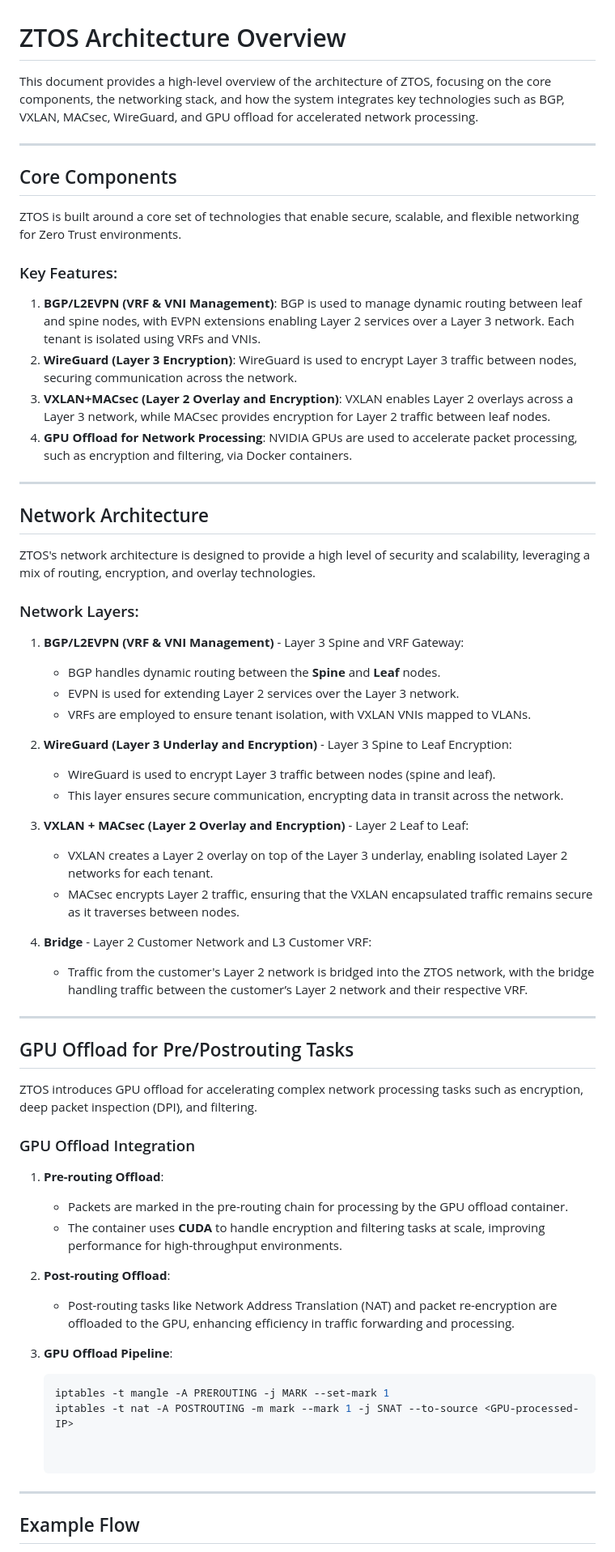
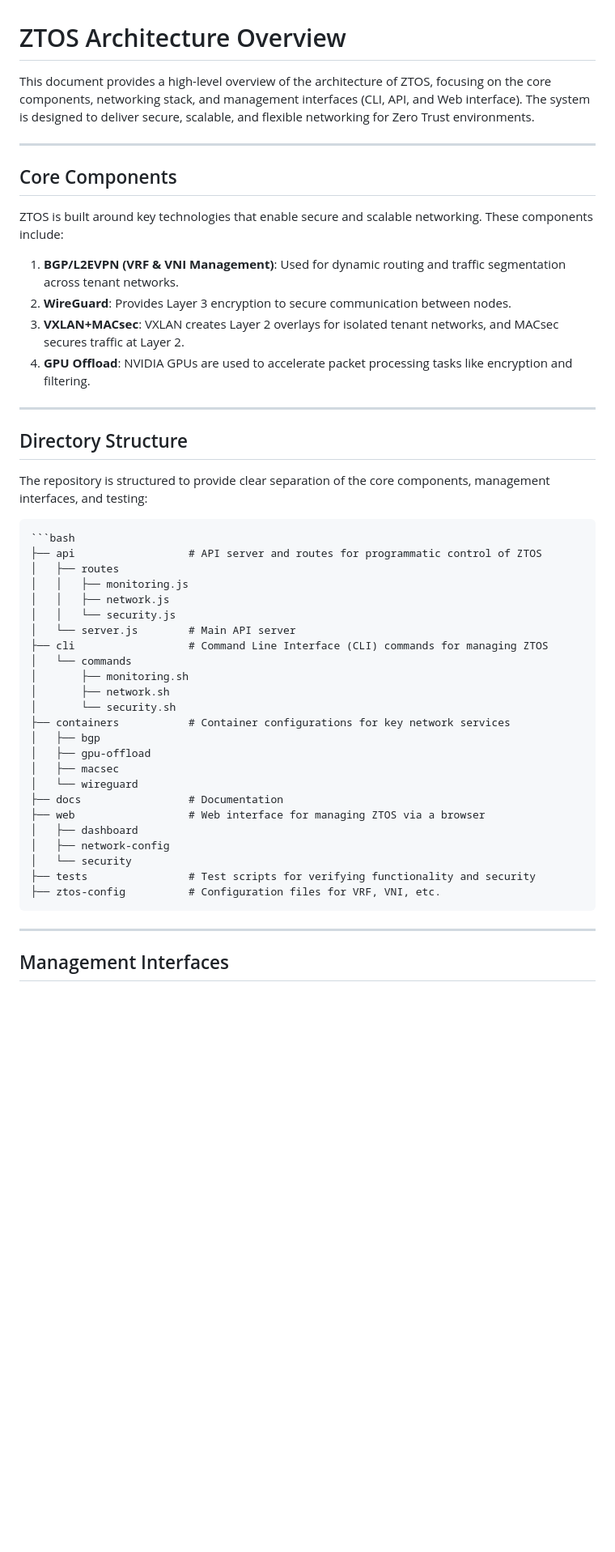
Before and after one commit to c3aero/ztos, a Markdown page: docs/architecture.md, the part around the change printed below. Shown: that part at 81% size. Drawn GitHub-style; blank space fills up the shorter version.

````diff
--- a/docs/architecture.md
+++ b/docs/architecture.md
@@ -1,66 +1,51 @@
 # ZTOS Architecture Overview
 
-This document provides a high-level overview of the architecture of ZTOS, focusing on the core components, the networking stack, and how the system integrates key technologies such as BGP, VXLAN, MACsec, WireGuard, and GPU offload for accelerated network processing.
+This document provides a high-level overview of the architecture of ZTOS, focusing on the core components, networking stack, and management interfaces (CLI, API, and Web interface). The system is designed to deliver secure, scalable, and flexible networking for Zero Trust environments.
 
 ---
 
 ## Core Components
 
-ZTOS is built around a core set of technologies that enable secure, scalable, and flexible networking for Zero Trust environments.
+ZTOS is built around key technologies that enable secure and scalable networking. These components include:
 
-### Key Features:
-
-1. **BGP/L2EVPN (VRF & VNI Management)**: BGP is used to manage dynamic routing between leaf and spine nodes, with EVPN extensions enabling Layer 2 services over a Layer 3 network. Each tenant is isolated using VRFs and VNIs.
-2. **WireGuard (Layer 3 Encryption)**: WireGuard is used to encrypt Layer 3 traffic between nodes, securing communication across the network.
-3. **VXLAN+MACsec (Layer 2 Overlay and Encryption)**: VXLAN enables Layer 2 overlays across a Layer 3 network, while MACsec provides encryption for Layer 2 traffic between leaf nodes.
-4. **GPU Offload for Network Processing**: NVIDIA GPUs are used to accelerate packet processing, such as encryption and filtering, via Docker containers.
+1. **BGP/L2EVPN (VRF & VNI Management)**: Used for dynamic routing and traffic segmentation across tenant networks.
+2. **WireGuard**: Provides Layer 3 encryption to secure communication between nodes.
+3. **VXLAN+MACsec**: VXLAN creates Layer 2 overlays for isolated tenant networks, and MACsec secures traffic at Layer 2.
+4. **GPU Offload**: NVIDIA GPUs are used to accelerate packet processing tasks like encryption and filtering.
 
 ---
 
-## Network Architecture
+## Directory Structure
 
-ZTOS's network architecture is designed to provide a high level of security and scalability, leveraging a mix of routing, encryption, and overlay technologies.
+The repository is structured to provide clear separation of the core components, management interfaces, and testing:
 
-### Network Layers:
-
-1. **BGP/L2EVPN (VRF & VNI Management)** - Layer 3 Spine and VRF Gateway:
-   - BGP handles dynamic routing between the **Spine** and **Leaf** nodes.
-   - EVPN is used for extending Layer 2 services over the Layer 3 network.
-   - VRFs are employed to ensure tenant isolation, with VXLAN VNIs mapped to VLANs.
-
-2. **WireGuard (Layer 3 Underlay and Encryption)** - Layer 3 Spine to Leaf Encryption:
-   - WireGuard is used to encrypt Layer 3 traffic between nodes (spine and leaf).
-   - This layer ensures secure communication, encrypting data in transit across the network.
-
-3. **VXLAN + MACsec (Layer 2 Overlay and Encryption)** - Layer 2 Leaf to Leaf:
-   - VXLAN creates a Layer 2 overlay on top of the Layer 3 underlay, enabling isolated Layer 2 networks for each tenant.
-   - MACsec encrypts Layer 2 traffic, ensuring that the VXLAN encapsulated traffic remains secure as it traverses between nodes.
-
-4. **Bridge** - Layer 2 Customer Network and L3 Customer VRF:
-   - Traffic from the customer's Layer 2 network is bridged into the ZTOS network, with the bridge handling traffic between the customer’s Layer 2 network and their respective VRF.
-
----
-
-## GPU Offload for Pre/Postrouting Tasks
-
-ZTOS introduces GPU offload for accelerating complex network processing tasks such as encryption, deep packet inspection (DPI), and filtering.
-
-### GPU Offload Integration
-
-1. **Pre-routing Offload**:
-   - Packets are marked in the pre-routing chain for processing by the GPU offload container.
-   - The container uses **CUDA** to handle encryption and filtering tasks at scale, improving performance for high-throughput environments.
-
-2. **Post-routing Offload**:
-   - Post-routing tasks like Network Address Translation (NAT) and packet re-encryption are offloaded to the GPU, enhancing efficiency in traffic forwarding and processing.
-
-3. **GPU Offload Pipeline**:
-   ```bash
-   iptables -t mangle -A PREROUTING -j MARK --set-mark 1
-   iptables -t nat -A POSTROUTING -m mark --mark 1 -j SNAT --to-source <GPU-processed-IP>
+	```bash
+	├── api                  # API server and routes for programmatic control of ZTOS
+	│   ├── routes
+	│   │   ├── monitoring.js
+	│   │   ├── network.js
+	│   │   └── security.js
+	│   └── server.js        # Main API server
+	├── cli                  # Command Line Interface (CLI) commands for managing ZTOS
+	│   └── commands
+	│       ├── monitoring.sh
+	│       ├── network.sh
+	│       └── security.sh
+	├── containers           # Container configurations for key network services
+	│   ├── bgp
+	│   ├── gpu-offload
+	│   ├── macsec
+	│   └── wireguard
+	├── docs                 # Documentation
+	├── web                  # Web interface for managing ZTOS via a browser
+	│   ├── dashboard
+	│   ├── network-config
+	│   └── security
+	├── tests                # Test scripts for verifying functionality and security
+	├── ztos-config          # Configuration files for VRF, VNI, etc.
 
 
 ---
 
-## Example Flow
+## Management Interfaces
 
````
Also changed, not shown: other parts of docs/architecture.md (+66 -16 lines).
